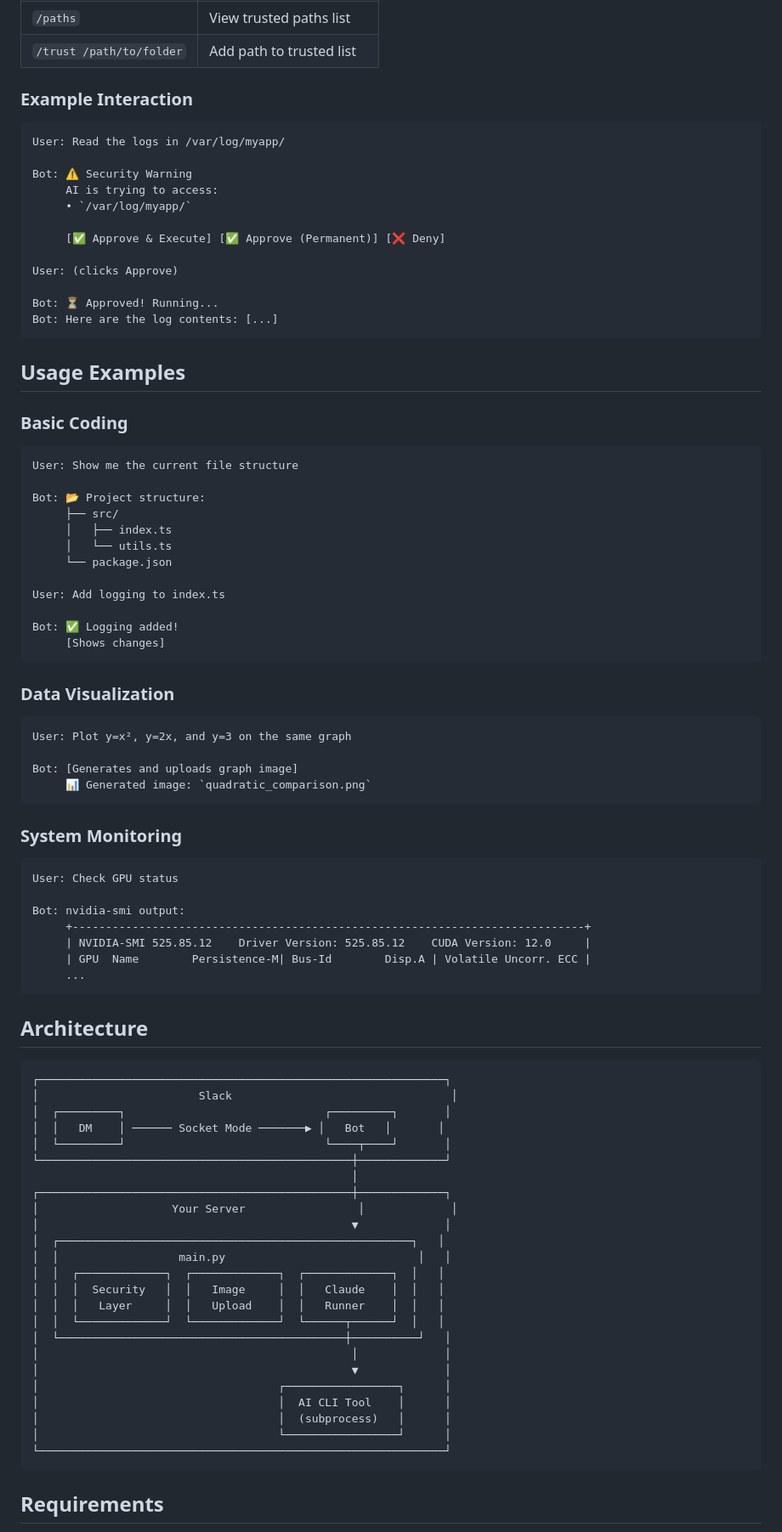
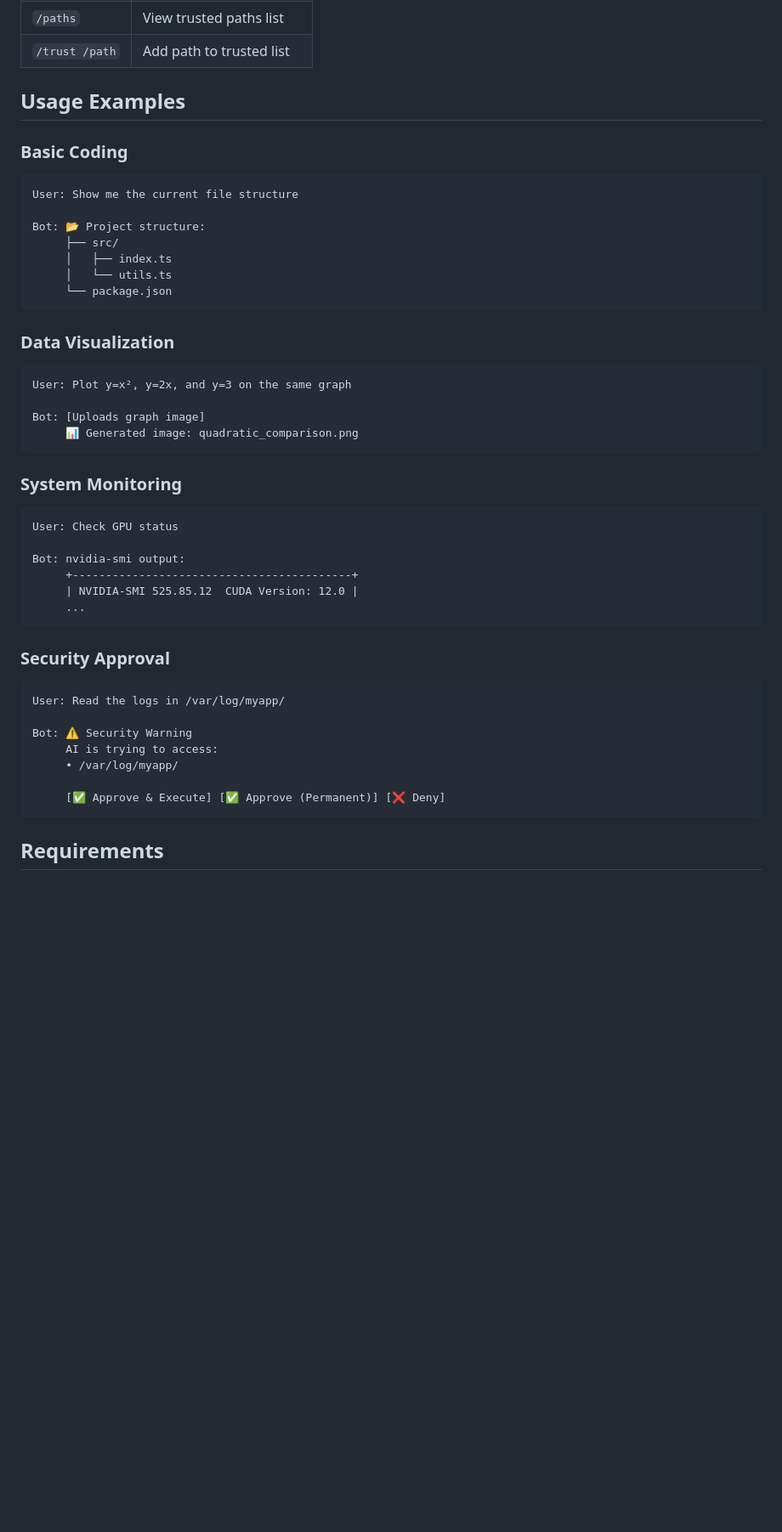
Before and after one commit to NestozAI/VibeCheck, a Markdown page: README.md, the part around the change printed below. Shown: that part at 85% size. Rendered like a GitHub page; blank space fills up the shorter version.

````diff
--- a/README.md
+++ b/README.md
@@ -128,22 +126,5 @@ ls, pwd, date, which, echo
 | `/paths` | View trusted paths list |
-| `/trust /path/to/folder` | Add path to trusted list |
-
-### Example Interaction
-
-```
-User: Read the logs in /var/log/myapp/
-
-Bot: ⚠️ Security Warning
-     AI is trying to access:
-     • `/var/log/myapp/`
-
-     [✅ Approve & Execute] [✅ Approve (Permanent)] [❌ Deny]
-
-User: (clicks Approve)
-
-Bot: ⏳ Approved! Running...
-Bot: Here are the log contents: [...]
-```
+| `/trust /path` | Add path to trusted list |
 
 ## Usage Examples
 
@@ -157,11 +138,6 @@ Bot: 📂 Project structure:
      │   ├── index.ts
      │   └── utils.ts
      └── package.json
-
-User: Add logging to index.ts
-
-Bot: ✅ Logging added!
-     [Shows changes]
 ```
 
 ### Data Visualization
@@ -169,8 +145,8 @@ Bot: ✅ Logging added!
 ```
 User: Plot y=x², y=2x, and y=3 on the same graph
 
-Bot: [Generates and uploads graph image]
-     📊 Generated image: `quadratic_comparison.png`
+Bot: [Uploads graph image]
+     📊 Generated image: quadratic_comparison.png
 ```
 
 ### System Monitoring
@@ -179,39 +155,21 @@ Bot: [Generates and uploads graph image]
 User: Check GPU status
 
 Bot: nvidia-smi output:
-     +-----------------------------------------------------------------------------+
-     | NVIDIA-SMI 525.85.12    Driver Version: 525.85.12    CUDA Version: 12.0     |
-     | GPU  Name        Persistence-M| Bus-Id        Disp.A | Volatile Uncorr. ECC |
+     +------------------------------------------+
+     | NVIDIA-SMI 525.85.12  CUDA Version: 12.0 |
      ...
 ```
 
-## Architecture
+### Security Approval
 
 ```
-┌─────────────────────────────────────────────────────────────┐
-│                        Slack                                 │
-│  ┌─────────┐                              ┌─────────┐       │
-│  │   DM    │ ────── Socket Mode ───────▶ │   Bot   │       │
-│  └─────────┘                              └────┬────┘       │
-└───────────────────────────────────────────────┼─────────────┘
-                                                │
-┌───────────────────────────────────────────────┼─────────────┐
-│                    Your Server                 │             │
-│                                               ▼             │
-│  ┌─────────────────────────────────────────────────────┐   │
-│  │                  main.py                             │   │
-│  │  ┌─────────────┐  ┌─────────────┐  ┌─────────────┐  │   │
-│  │  │  Security   │  │   Image     │  │   Claude    │  │   │
-│  │  │   Layer     │  │   Upload    │  │   Runner    │  │   │
-│  │  └─────────────┘  └─────────────┘  └──────┬──────┘  │   │
-│  └───────────────────────────────────────────┼──────────┘   │
-│                                               │             │
-│                                               ▼             │
-│                                    ┌─────────────────┐      │
-│                                    │  AI CLI Tool    │      │
-│                                    │  (subprocess)   │      │
-│                                    └─────────────────┘      │
-└─────────────────────────────────────────────────────────────┘
+User: Read the logs in /var/log/myapp/
+
+Bot: ⚠️ Security Warning
+     AI is trying to access:
+     • /var/log/myapp/
+
+     [✅ Approve & Execute] [✅ Approve (Permanent)] [❌ Deny]
 ```
 
 ## Requirements
````
Also changed, not shown: other parts of README.md (+34 -48 lines), README_kr.md (added, +215 -0 lines), assets/architecture.png (added), assets/security_flow.png (added), 1 other file.
